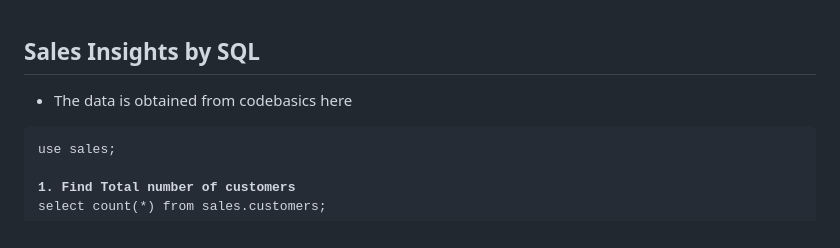
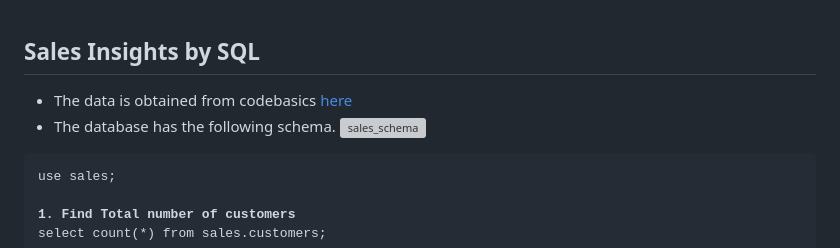
Before and after one commit to pooja614/ML_DL_projects, a Markdown page: SQL_PROJECT/Sales Insights Using SQL.md, the part around the change. GitHub-like rendering; grey boxes are pictures that could not be loaded.

```diff
--- a/SQL_PROJECT/Sales Insights Using SQL.md
+++ b/SQL_PROJECT/Sales Insights Using SQL.md
@@ -1,5 +1,10 @@
 ## Sales Insights by SQL
-* The data is obtained from codebasics <a src = "https://codebasics.io/resources/sales-insights-data-analysis-project">here</a>
+* The data is obtained from codebasics <a href= "https://codebasics.io/resources/sales-insights-data-analysis-project">here</a>
+* The database has the following schema.
+ ![sales_schema](https://github.com/pooja614/ML_DL_projects/assets/69869583/f6e3c46f-c4af-4da7-a664-271314ee8035)
+
+
+
 <pre>
 use sales;
 
```
